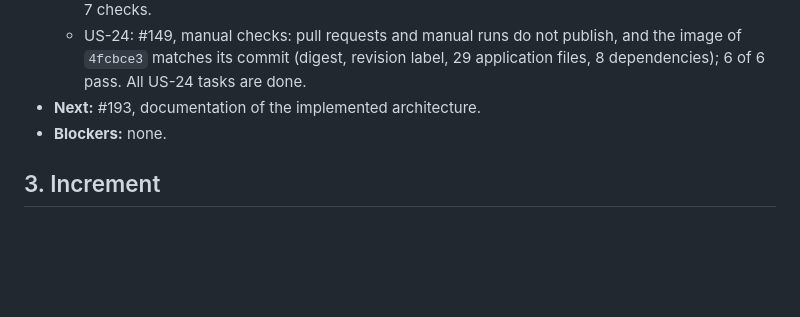
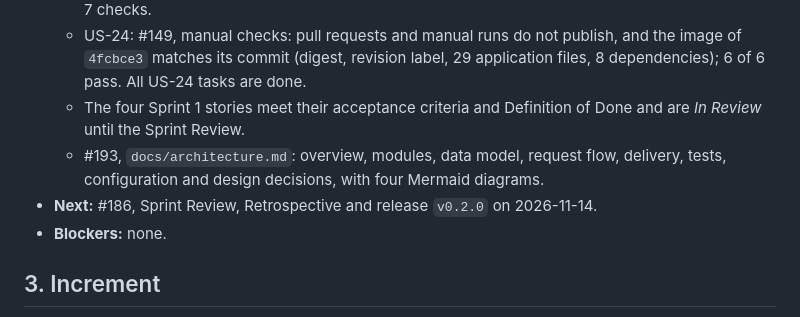
Before and after one commit to ceciliagalvaoo/hospital-devops, a Markdown page: docs/sprints/sprint-1.md, the part around the change. Rendered like a GitHub page; blank space fills up the shorter version.

```diff
--- a/docs/sprints/sprint-1.md
+++ b/docs/sprints/sprint-1.md
@@ -112,7 +112,9 @@ Each entry records the completed work, the next action and any blockers. Entries
   - US-24: #148, a CI job `Verify image` pulls the published image anonymously and checks health, login page, user and labels; run locally against `sha-6b0482d`: 7 of 7 passed.
   - US-24: #148 verified on `main`: `Verify image` pulled `sha-4fcbce3` anonymously and passed 7 of 7 checks.
   - US-24: #149, manual checks: pull requests and manual runs do not publish, and the image of `4fcbce3` matches its commit (digest, revision label, 29 application files, 8 dependencies); 6 of 6 pass. All US-24 tasks are done.
-- **Next:** #193, documentation of the implemented architecture.
+  - The four Sprint 1 stories meet their acceptance criteria and Definition of Done and are *In Review* until the Sprint Review.
+  - #193, `docs/architecture.md`: overview, modules, data model, request flow, delivery, tests, configuration and design decisions, with four Mermaid diagrams.
+- **Next:** #186, Sprint Review, Retrospective and release `v0.2.0` on 2026-11-14.
 - **Blockers:** none.
 
 ## 3. Increment
```
Also changed, not shown: README.md (+2 -0 lines).
